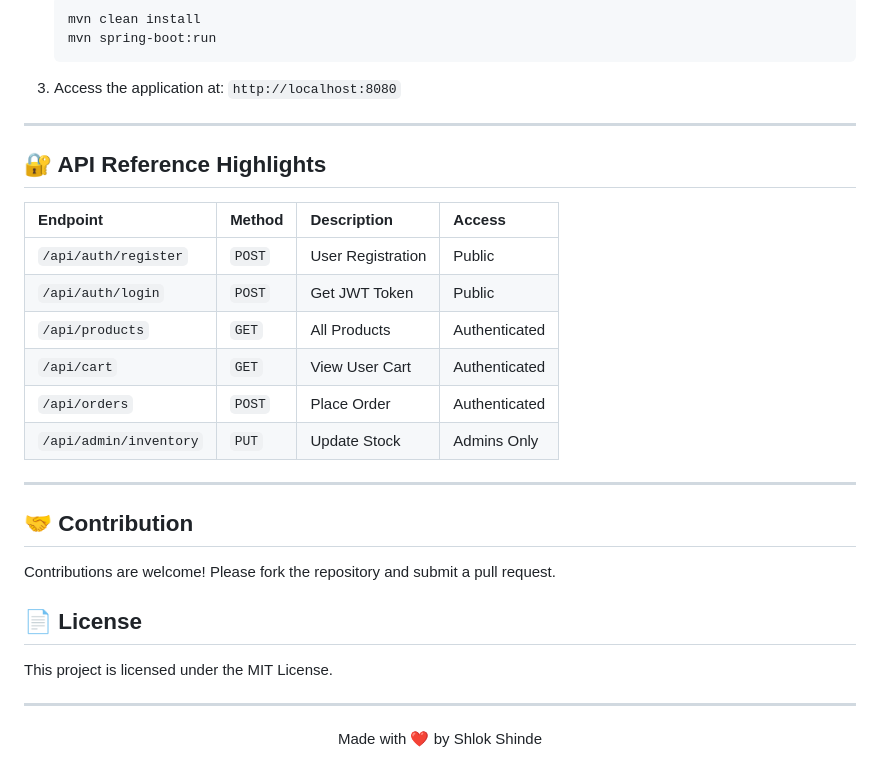
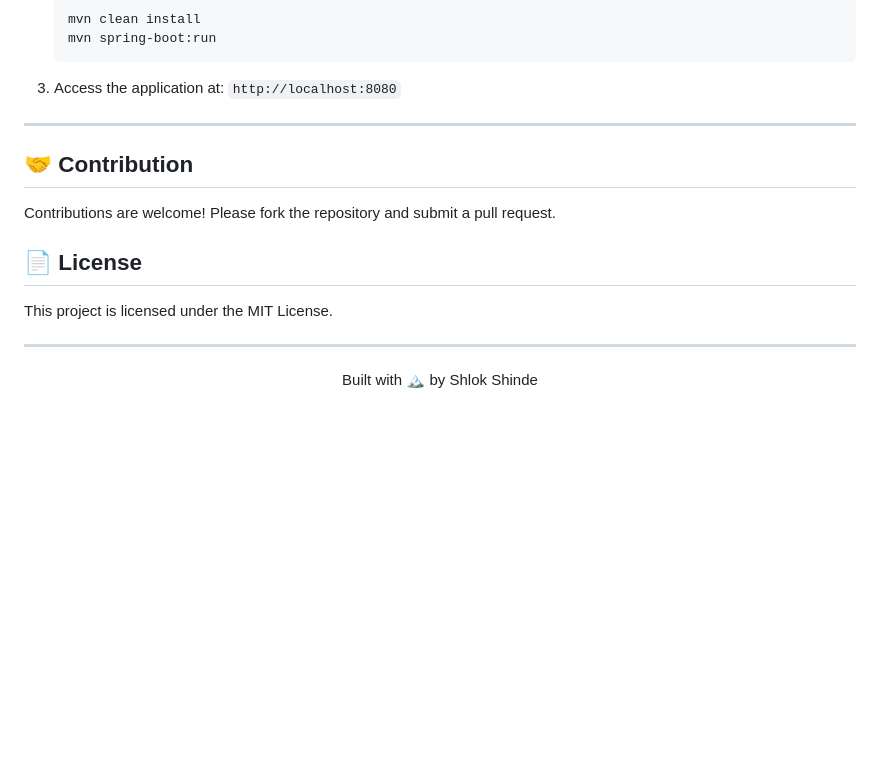
Before and after one commit to heisenbuRg-Shinde/MountEdge-e-commerce-website, a Markdown page: README.md, the part around one of its changes. Drawn GitHub-style; blank space fills up the shorter version.

```diff
--- a/README.md
+++ b/README.md
@@ -86,19 +104,6 @@ mountedge-e-commerce/
 
 ---
 
-## 🔐 API Reference Highlights
-
-| Endpoint | Method | Description | Access |
-| :--- | :--- | :--- | :--- |
-| `/api/auth/register` | `POST` | User Registration | Public |
-| `/api/auth/login` | `POST` | Get JWT Token | Public |
-| `/api/products` | `GET` | All Products | Authenticated |
-| `/api/cart` | `GET` | View User Cart | Authenticated |
-| `/api/orders` | `POST` | Place Order | Authenticated |
-| `/api/admin/inventory` | `PUT` | Update Stock | Admins Only |
-
----
-
 ## 🤝 Contribution
 Contributions are welcome! Please fork the repository and submit a pull request.
 
@@ -106,4 +111,4 @@ Contributions are welcome! Please fork the repository and submit a pull request.
 This project is licensed under the MIT License.
 
 ---
-<p align="center">Made with ❤️ by Shlok Shinde</p>
+<p align="center">Built with 🏔️ by Shlok Shinde</p>
```
Also changed, not shown: other parts of README.md (+49 -31 lines).
